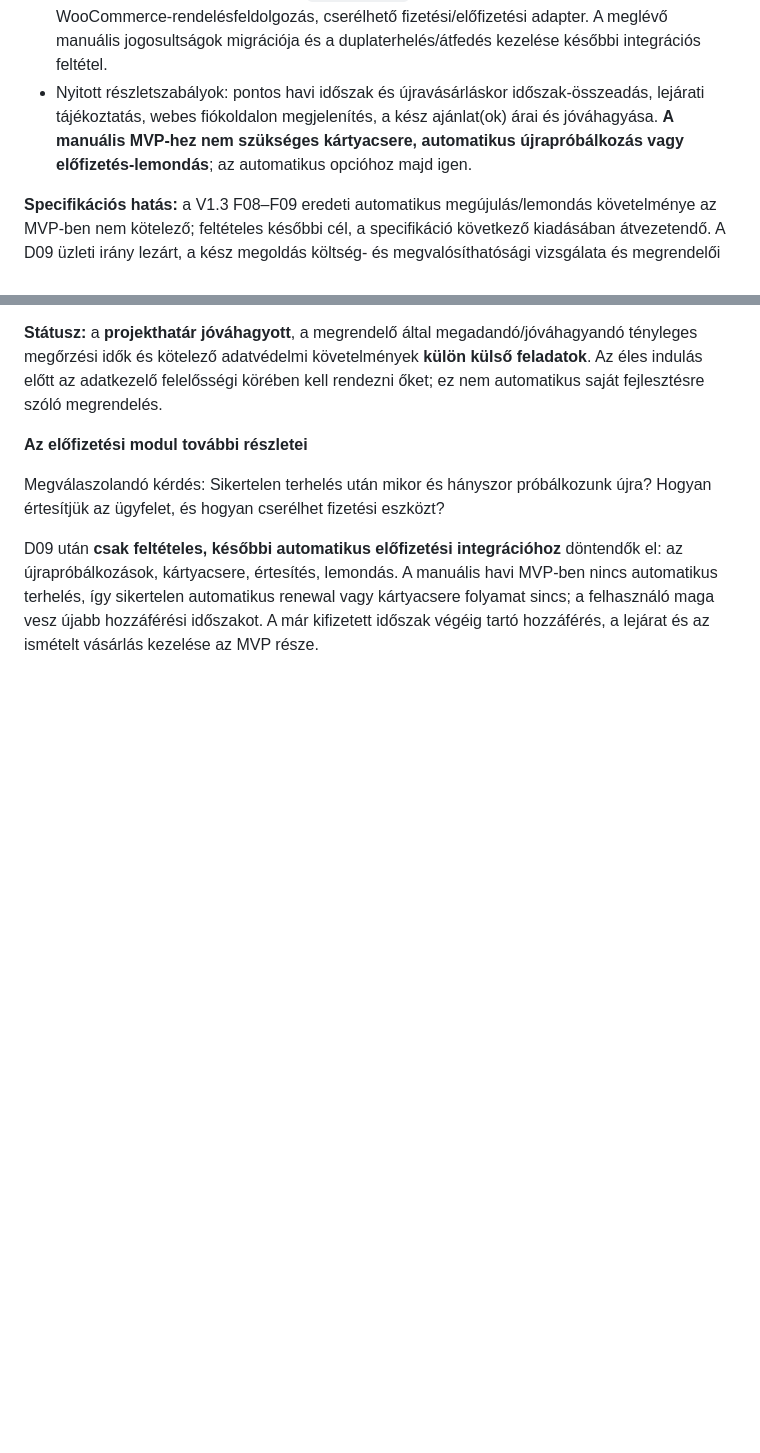
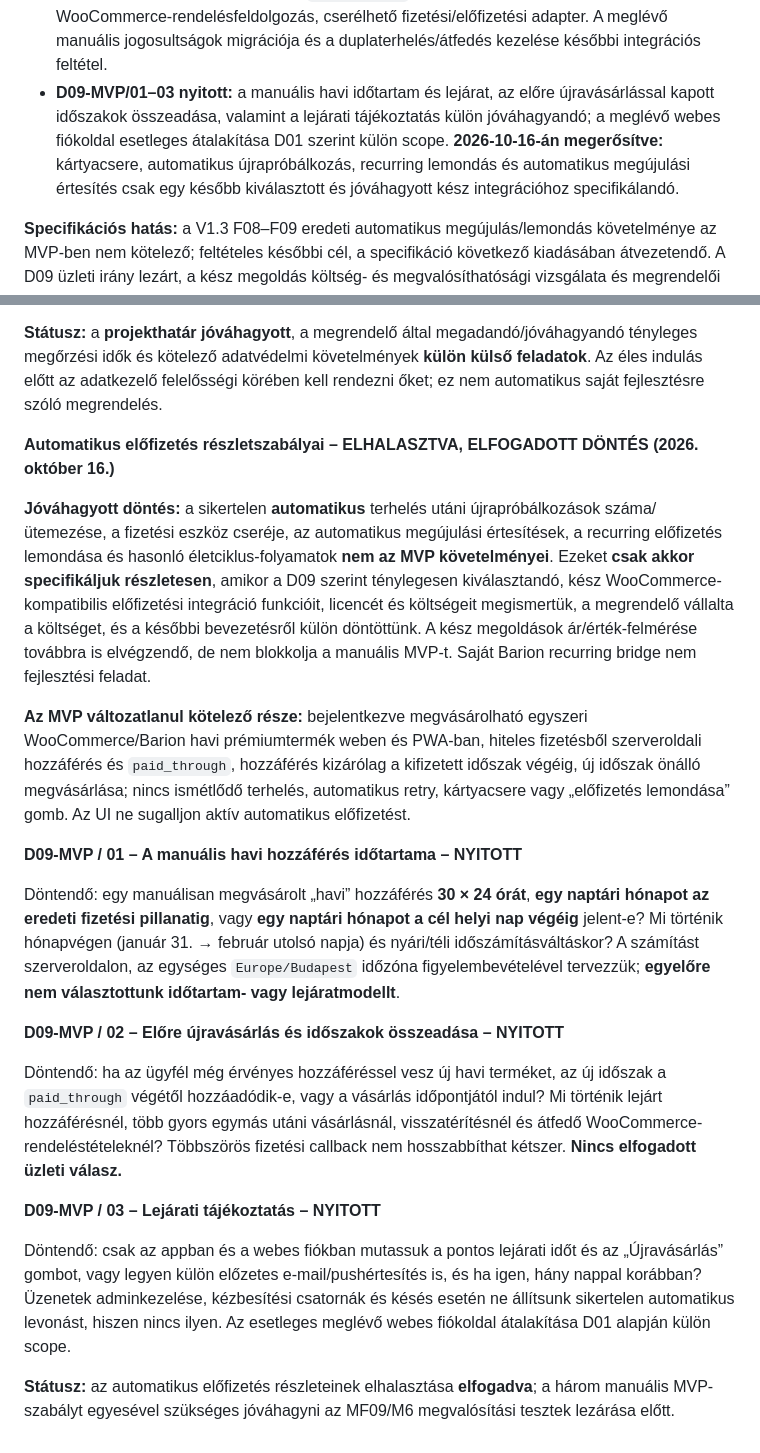
Before and after one commit to realabu/ringato-pwa-demo, a Markdown page: docs/implementation-plan/09-nyitott-kerdesek-es-dontesek.md, 2 parts joined by grey strips. Drawn GitHub-style; blank space fills up the shorter version.

Commit message:
docs: defer automatic recurring details and split D09 manual monthly MVP questions

```diff
--- a/docs/implementation-plan/09-nyitott-kerdesek-es-dontesek.md
+++ b/docs/implementation-plan/09-nyitott-kerdesek-es-dontesek.md
@@ -29,7 +29,7 @@ Eredeti kérdés: Milyen Barion–WooCommerce Subscriptions megoldással biztos
 - Fel kell térképezni a **legjobb ár/érték arányú, bizonyíthatóan kompatibilis kész megoldásokat**, a konkrét WooCommerce/Barion környezet és szükség esetén más kész fizetési integráció figyelembevételével. A felmérés tartalmazza: kezdeti/licenc/éves díjak, gateway- és tranzakciós költségek, támogatás/karbantartás, esetleges migráció és konfiguráció, Barion merchant recurring engedély, sandbox-bizonyíték, felhasználói élmény és összköltség. Nem feltételezzük, hogy az aktuális Barion plugin tud ismétlődő terhelést.
 - **Automatikusan megújuló előfizetésre csak akkor térünk át**, ha megfelelő kész megoldás létezik, annak teljes költsége ismert, működése tesztelt, és **a megrendelő kifejezetten vállalja a költségeit**. A beszerzés/élesítés addig nyitott, feltételes feladat.
 - Az MVP **már most készüljön későbbi átállásra**: egységes, fizetési megoldástól független prémium-hozzáférési logika, közös `paid_through` és fiókalapú jogosultság, ellenőrzött WooCommerce-rendelésfeldolgozás, cserélhető fizetési/előfizetési adapter. A meglévő manuális jogosultságok migrációja és a duplaterhelés/átfedés kezelése későbbi integrációs feltétel.
-- Nyitott részletszabályok: pontos havi időszak és újravásárláskor időszak-összeadás, lejárati tájékoztatás, webes fiókoldalon megjelenítés, a kész ajánlat(ok) árai és jóváhagyása. **A manuális MVP-hez nem szükséges kártyacsere, automatikus újrapróbálkozás vagy előfizetés-lemondás**; az automatikus opcióhoz majd igen.
+- **D09-MVP/01–03 nyitott:** a manuális havi időtartam és lejárat, az előre újravásárlással kapott időszakok összeadása, valamint a lejárati tájékoztatás külön jóváhagyandó; a meglévő webes fiókoldal esetleges átalakítása D01 szerint külön scope. **2026-10-16-án megerősítve:** kártyacsere, automatikus újrapróbálkozás, recurring lemondás és automatikus megújulási értesítés csak egy később kiválasztott és jóváhagyott kész integrációhoz specifikálandó.
 
 **Specifikációs hatás:** a V1.3 F08–F09 eredeti automatikus megújulás/lemondás követelménye az MVP-ben nem kötelező; feltételes későbbi cél, a specifikáció következő kiadásában átvezetendő. A D09 üzleti irány lezárt, a kész megoldás költség- és megvalósíthatósági vizsgálata és megrendelői döntés nyitott.
 
@@ -201,8 +201,22 @@ A D09 manuális prémium időszak-/újravásárlási/lejárati részletei, a D10
 
 **Státusz:** a **projekthatár jóváhagyott**, a megrendelő által megadandó/jóváhagyandó tényleges megőrzési idők és kötelező adatvédelmi követelmények **külön külső feladatok**. Az éles indulás előtt az adatkezelő felelősségi körében kell rendezni őket; ez nem automatikus saját fejlesztésre szóló megrendelés.
 
-**Az előfizetési modul további részletei**
+**Automatikus előfizetés részletszabályai – ELHALASZTVA, ELFOGADOTT DÖNTÉS (2026. október 16.)**
 
-Megválaszolandó kérdés: Sikertelen terhelés után mikor és hányszor próbálkozunk újra? Hogyan értesítjük az ügyfelet, és hogyan cserélhet fizetési eszközt?
+**Jóváhagyott döntés:** a sikertelen **automatikus** terhelés utáni újrapróbálkozások száma/ütemezése, a fizetési eszköz cseréje, az automatikus megújulási értesítések, a recurring előfizetés lemondása és hasonló életciklus-folyamatok **nem az MVP követelményei**. Ezeket **csak akkor specifikáljuk részletesen**, amikor a D09 szerint ténylegesen kiválasztandó, kész WooCommerce-kompatibilis előfizetési integráció funkcióit, licencét és költségeit megismertük, a megrendelő vállalta a költséget, és a későbbi bevezetésről külön döntöttünk. A kész megoldások ár/érték-felmérése továbbra is elvégzendő, de nem blokkolja a manuális MVP-t. Saját Barion recurring bridge nem fejlesztési feladat.
 
-D09 után **csak feltételes, későbbi automatikus előfizetési integrációhoz** döntendők el: az újrapróbálkozások, kártyacsere, értesítés, lemondás. A manuális havi MVP-ben nincs automatikus terhelés, így sikertelen automatikus renewal vagy kártyacsere folyamat sincs; a felhasználó maga vesz újabb hozzáférési időszakot. A már kifizetett időszak végéig tartó hozzáférés, a lejárat és az ismételt vásárlás kezelése az MVP része.
+**Az MVP változatlanul kötelező része:** bejelentkezve megvásárolható egyszeri WooCommerce/Barion havi prémiumtermék weben és PWA-ban, hiteles fizetésből szerveroldali hozzáférés és `paid_through`, hozzáférés kizárólag a kifizetett időszak végéig, új időszak önálló megvásárlása; nincs ismétlődő terhelés, automatikus retry, kártyacsere vagy „előfizetés lemondása” gomb. Az UI ne sugalljon aktív automatikus előfizetést.
+
+**D09-MVP / 01 – A manuális havi hozzáférés időtartama – NYITOTT**
+
+Döntendő: egy manuálisan megvásárolt „havi” hozzáférés **30 × 24 órát**, **egy naptári hónapot az eredeti fizetési pillanatig**, vagy **egy naptári hónapot a cél helyi nap végéig** jelent-e? Mi történik hónapvégen (január 31. → február utolsó napja) és nyári/téli időszámításváltáskor? A számítást szerveroldalon, az egységes `Europe/Budapest` időzóna figyelembevételével tervezzük; **egyelőre nem választottunk időtartam- vagy lejáratmodellt**.
+
+**D09-MVP / 02 – Előre újravásárlás és időszakok összeadása – NYITOTT**
+
+Döntendő: ha az ügyfél még érvényes hozzáféréssel vesz új havi terméket, az új időszak a `paid_through` végétől hozzáadódik-e, vagy a vásárlás időpontjától indul? Mi történik lejárt hozzáférésnél, több gyors egymás utáni vásárlásnál, visszatérítésnél és átfedő WooCommerce-rendeléstételeknél? Többszörös fizetési callback nem hosszabbíthat kétszer. **Nincs elfogadott üzleti válasz.**
+
+**D09-MVP / 03 – Lejárati tájékoztatás – NYITOTT**
+
+Döntendő: csak az appban és a webes fiókban mutassuk a pontos lejárati időt és az „Újravásárlás” gombot, vagy legyen külön előzetes e-mail/pushértesítés is, és ha igen, hány nappal korábban? Üzenetek adminkezelése, kézbesítési csatornák és késés esetén ne állítsunk sikertelen automatikus levonást, hiszen nincs ilyen. Az esetleges meglévő webes fiókoldal átalakítása D01 alapján külön scope.
+
+**Státusz:** az automatikus előfizetés részleteinek elhalasztása **elfogadva**; a három manuális MVP-szabályt egyesével szükséges jóváhagyni az MF09/M6 megvalósítási tesztek lezárása előtt.
```
